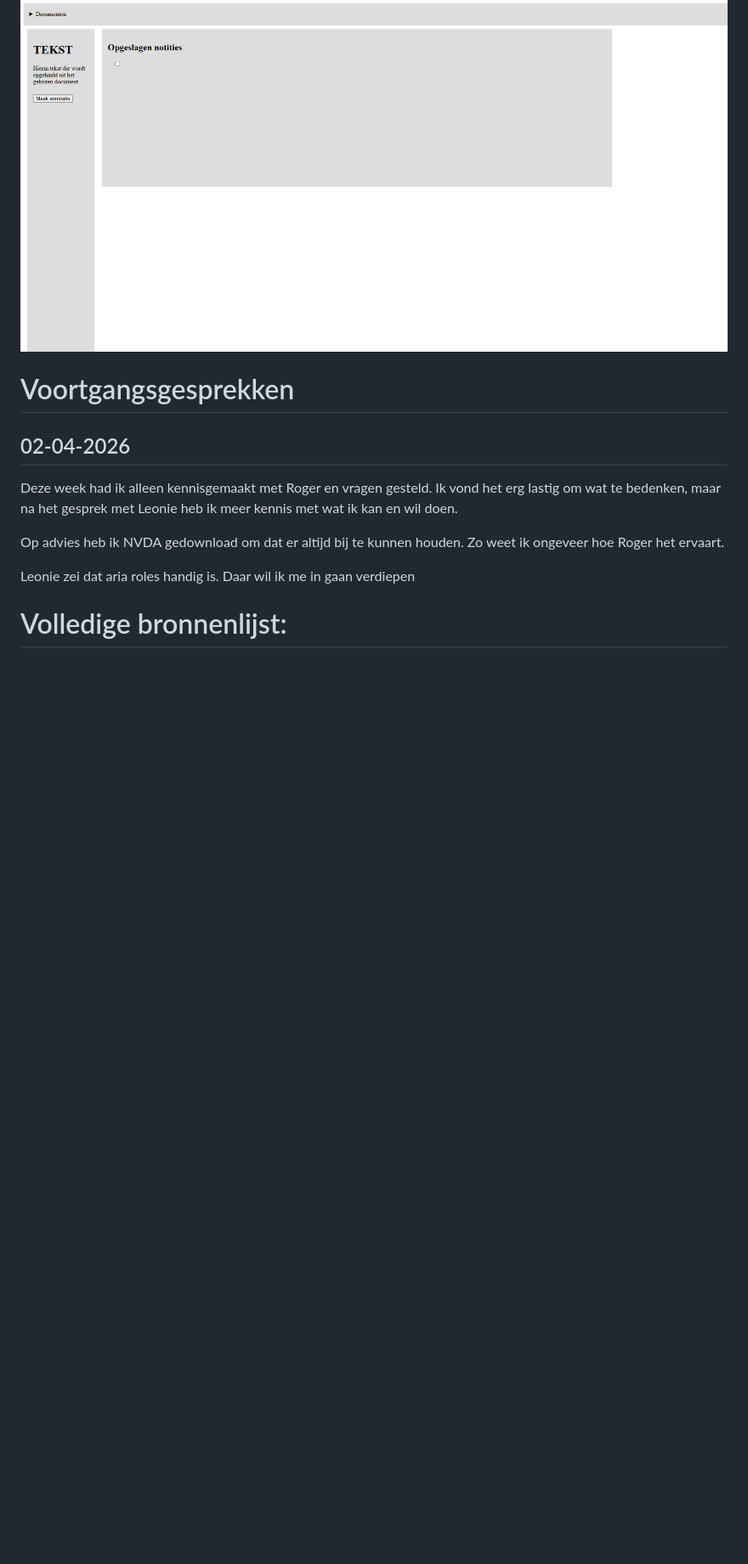
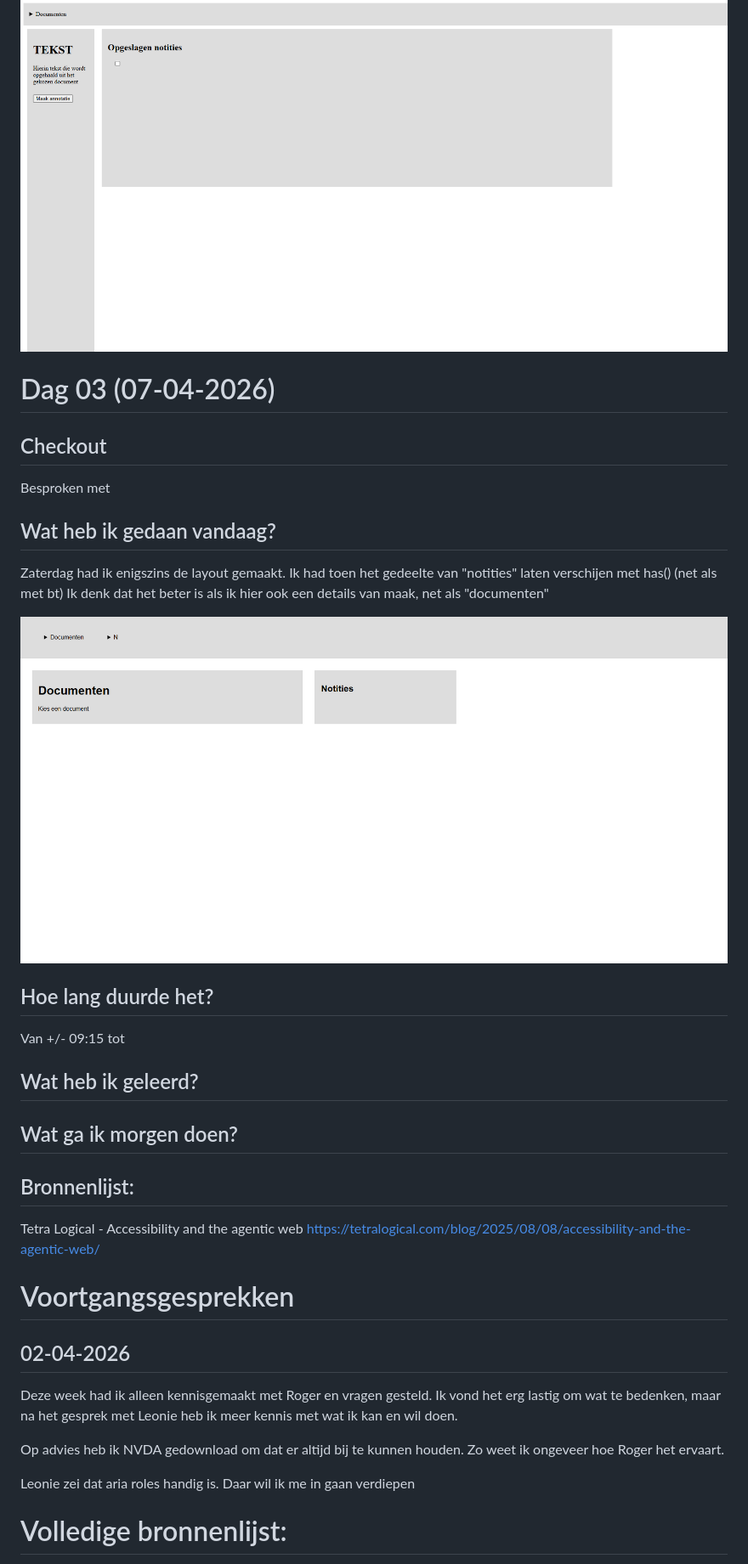
Before and after one commit to Eva041202/HCD, a Markdown page: README.md, the part around one of its changes. Shown at 85% size. GitHub-like rendering; pictures changed too: media/tweede_try.png (added); blank space fills up the shorter version.

```diff
--- a/README.md
+++ b/README.md
@@ -214,6 +214,26 @@ De schets in Figma geprobeerd na te maken.
 Dit was toen het resultaat begin van de middag: <img src="./media/eerste_probeersel.png" alt="begin_figma_layout">
 
 
+# Dag 03 (07-04-2026)
+## Checkout
+Besproken met
+
+## Wat heb ik gedaan vandaag?
+Zaterdag had ik enigszins de layout gemaakt.
+Ik had toen het gedeelte van "notities" laten verschijen met has() (net als met bt)
+Ik denk dat het beter is als ik hier ook een details van maak, net als "documenten"
+
+<img src="./media/tweede_try.png" alt="aanpassingen_2">
+
+## Hoe lang duurde het?
+Van +/- 09:15 tot
+
+## Wat heb ik geleerd?
+
+## Wat ga ik morgen doen?
+
+## Bronnenlijst:
+Tetra Logical - Accessibility and the agentic web https://tetralogical.com/blog/2025/08/08/accessibility-and-the-agentic-web/
 
 
 # Voortgangsgesprekken
@@ -225,6 +245,7 @@ Op advies heb ik NVDA gedownload om dat er altijd bij te kunnen houden. Zo weet
 
 Leonie zei dat aria roles handig is. Daar wil ik me in gaan verdiepen
 
+
 # Volledige bronnenlijst:
 Vasilis.nl - Exclusive Design (2019). Geraadpleegd op 30-03-2026 van <a href="https://exclusive-design.vasilis.nl/">
 
```
Also changed, not shown: other parts of README.md (+2 -0 lines), 3 other files.
